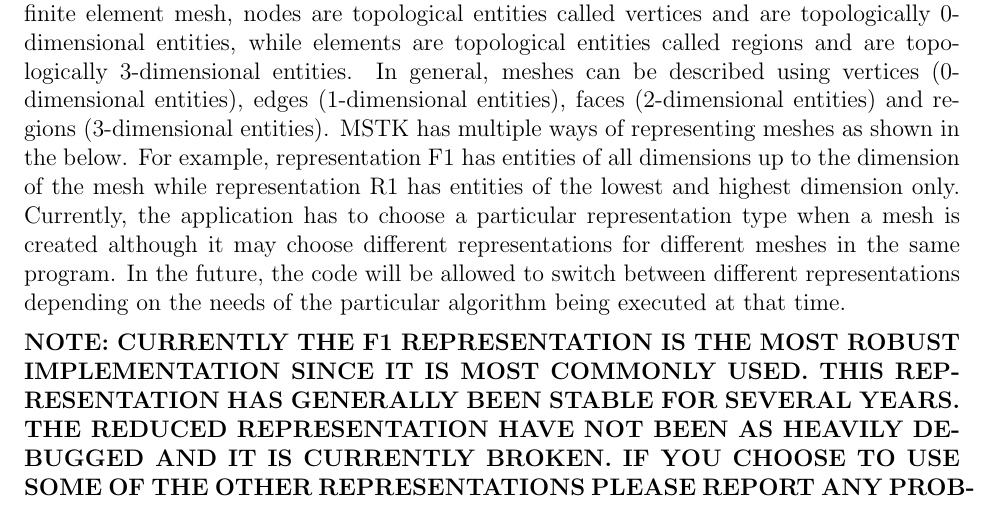
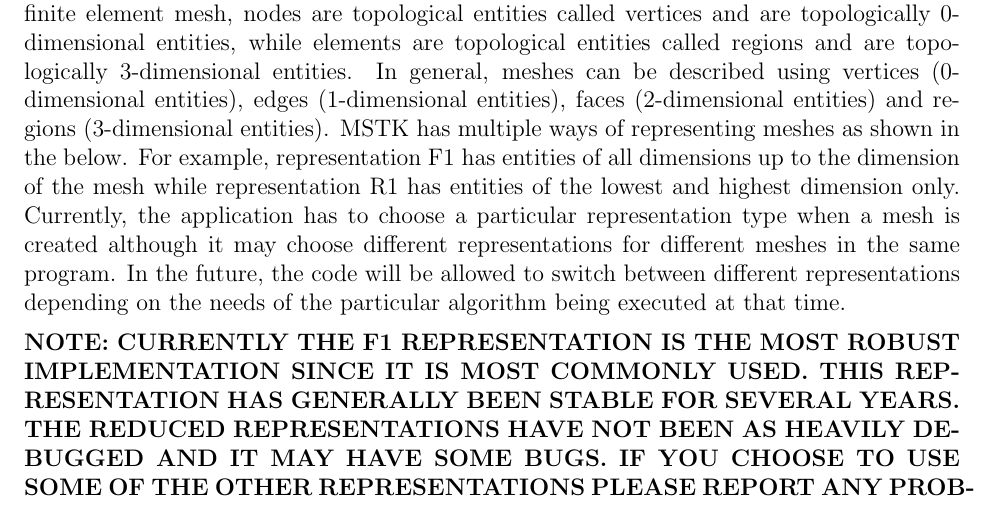
Before and after one commit to MeshToolkit/MSTK, a LaTeX document (docs/MSTK.tex): part of page 3 of 49, cut so that both start at the same text. Compiled offline with pdfLaTeX.

Commit message:
Updated!

```diff
--- a/docs/MSTK.tex
+++ b/docs/MSTK.tex
@@ -127,8 +127,8 @@
 {\bf NOTE: CURRENTLY THE F1 REPRESENTATION IS THE MOST ROBUST
   IMPLEMENTATION SINCE IT IS MOST COMMONLY USED. THIS REPRESENTATION
   HAS GENERALLY BEEN STABLE FOR SEVERAL YEARS. THE REDUCED
-  REPRESENTATION HAVE NOT BEEN AS HEAVILY DEBUGGED AND IT IS CURRENTLY
-  BROKEN. IF YOU CHOOSE TO USE SOME OF THE OTHER REPRESENTATIONS
+  REPRESENTATIONS HAVE NOT BEEN AS HEAVILY DEBUGGED AND IT MAY HAVE
+  SOME BUGS. IF YOU CHOOSE TO USE SOME OF THE OTHER REPRESENTATIONS
   PLEASE REPORT ANY PROBLEMS IMMEDIATELY TO \texttt{rao@lanl.gov}.  }
 
 Even when using reduced representations, MSTK can provide the full set
```
Also changed, not shown: docs/MSTK.pdf, docs/MSTK.ps.
